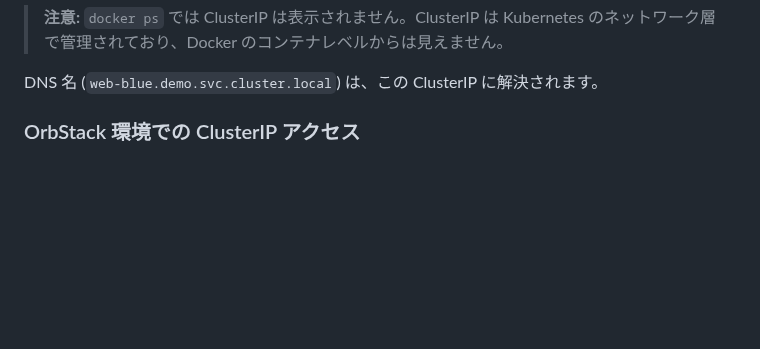
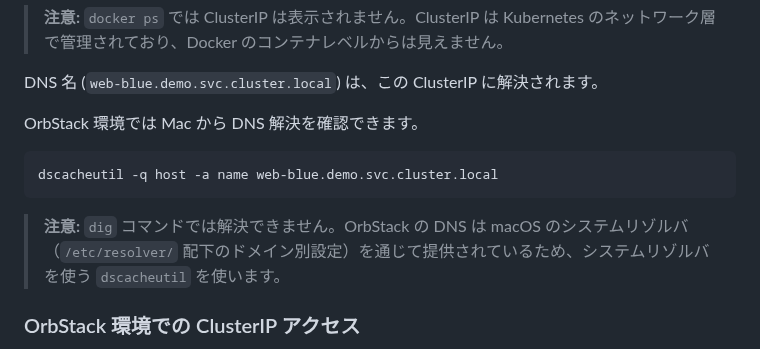
Before and after one commit to uraitakahito/hello-k8s, a Markdown page: README.md, the part around the change. GitHub-like rendering; blank space fills up the shorter version.

Commit message:
Add DNS resolution verification method using dscacheutil for OrbStack
Co-Authored-By: Claude Opus 4.6 (1M context) <noreply@anthropic.com>

````diff
--- a/README.md
+++ b/README.md
@@ -98,6 +98,14 @@ web-green   NodePort   10.96.xxx.xxx   8080:30081/TCP   5m
 > **注意:** `docker ps` では ClusterIP は表示されません。ClusterIP は Kubernetes のネットワーク層で管理されており、Docker のコンテナレベルからは見えません。
 
 DNS 名 (`web-blue.demo.svc.cluster.local`) は、この ClusterIP に解決されます。
+
+OrbStack 環境では Mac から DNS 解決を確認できます。
+
+```bash
+dscacheutil -q host -a name web-blue.demo.svc.cluster.local
+```
+
+> **注意:** `dig` コマンドでは解決できません。OrbStack の DNS は macOS のシステムリゾルバ（`/etc/resolver/` 配下のドメイン別設定）を通じて提供されているため、システムリゾルバを使う `dscacheutil` を使います。
 
 ### OrbStack 環境での ClusterIP アクセス
 
````
